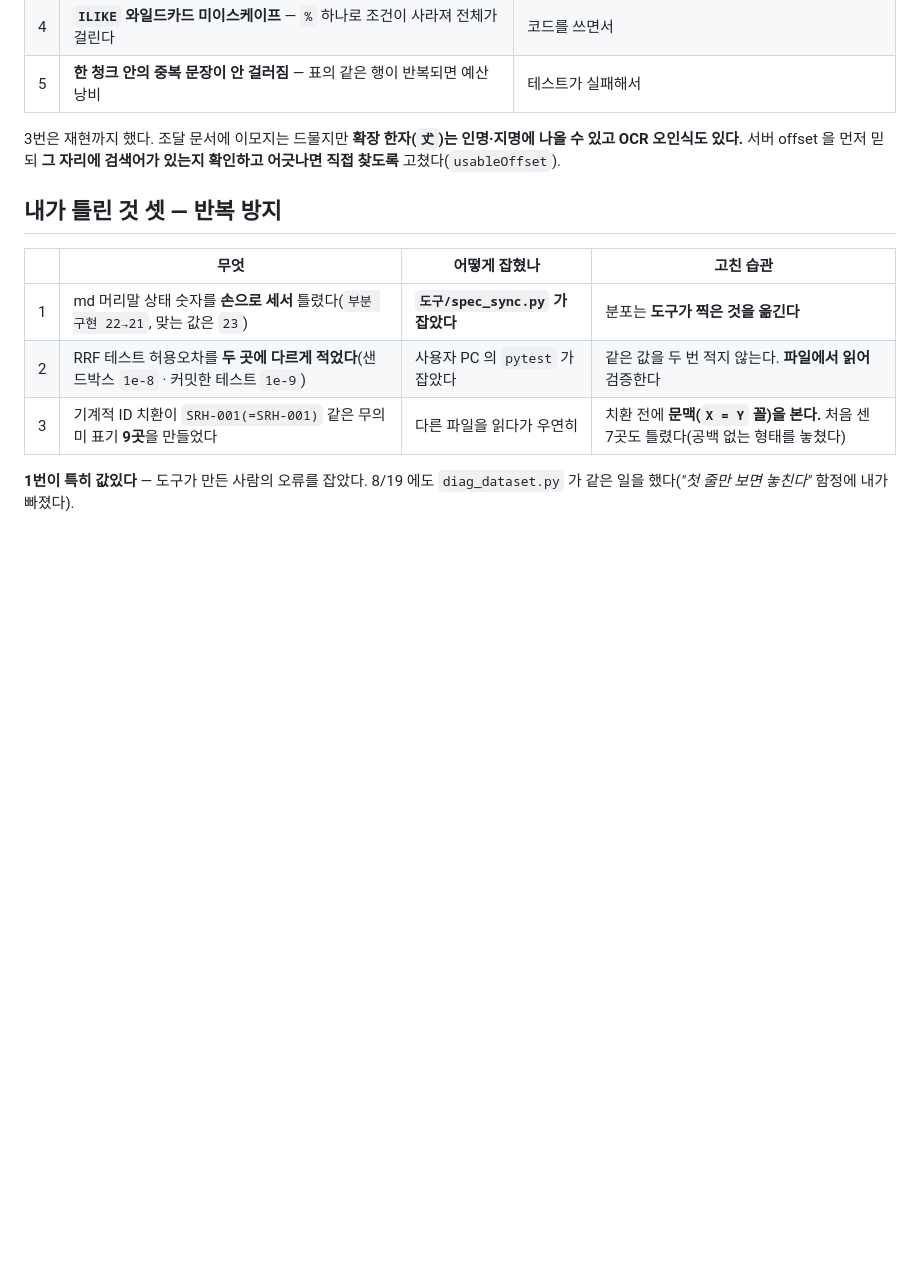
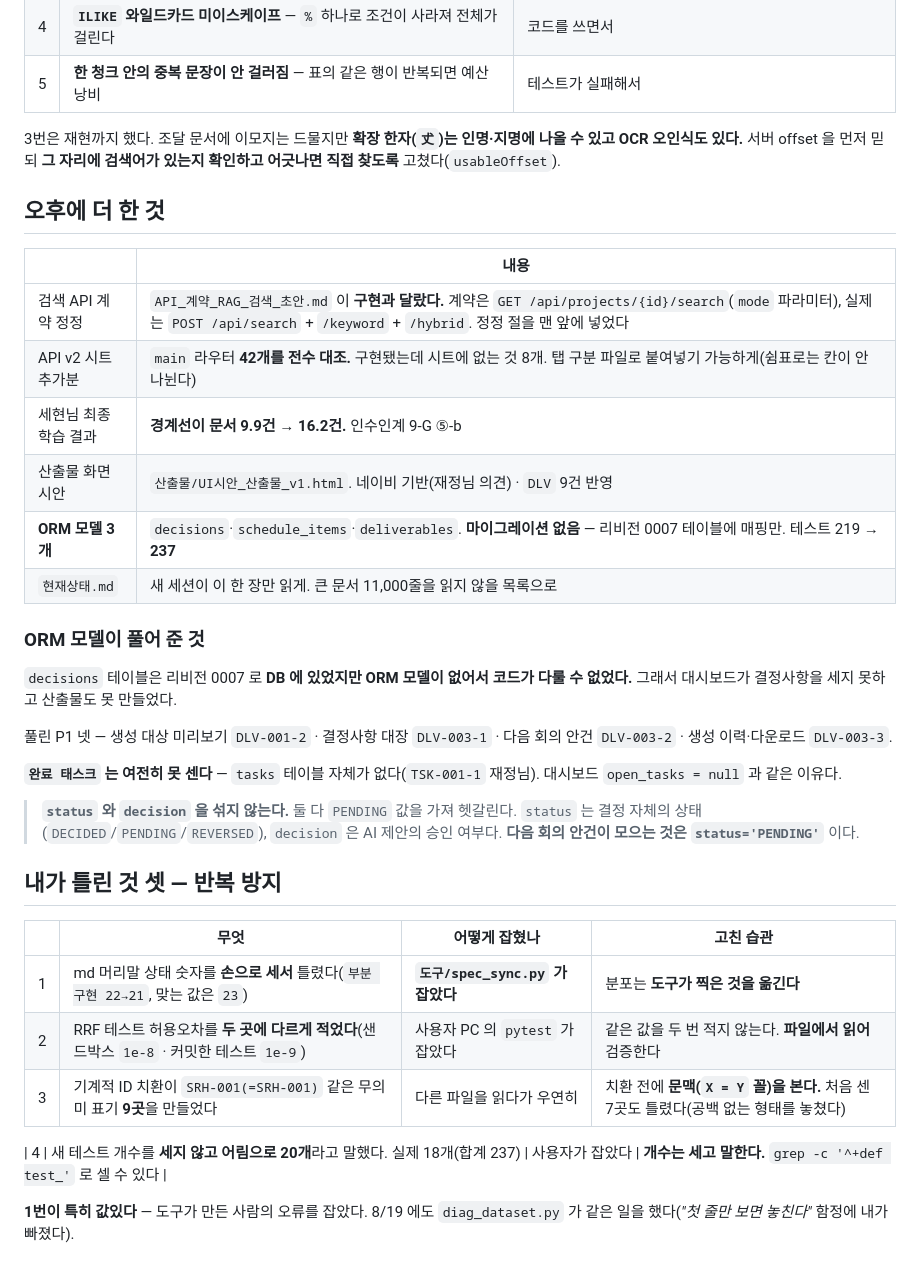
Before and after one commit to bobohyeon/deliver, a Markdown page: 관리/작업일지_0820.md, the part around the change. Rendered like a GitHub page; blank space fills up the shorter version.

```diff
--- a/관리/작업일지_0820.md
+++ b/관리/작업일지_0820.md
@@ -67,6 +67,32 @@ PostgreSQL 에 한국어 전문검색 설정이 없다. `simple` 설정은 공
 나올 수 있고 OCR 오인식도 있다.** 서버 offset 을 먼저 믿되 **그 자리에 검색어가
 있는지 확인하고 어긋나면 직접 찾도록** 고쳤다(`usableOffset`).
 
+## 오후에 더 한 것
+
+| | 내용 |
+|---|---|
+| 검색 API 계약 정정 | `API_계약_RAG_검색_초안.md` 이 **구현과 달랐다.** 계약은 `GET /api/projects/{id}/search`(`mode` 파라미터), 실제는 `POST /api/search` + `/keyword` + `/hybrid`. 정정 절을 맨 앞에 넣었다 |
+| API v2 시트 추가분 | `main` 라우터 **42개를 전수 대조.** 구현됐는데 시트에 없는 것 8개. 탭 구분 파일로 붙여넣기 가능하게(쉼표로는 칸이 안 나뉜다) |
+| 세현님 최종 학습 결과 | **경계선이 문서 9.9건 → 16.2건.** 인수인계 9-G ⑤-b |
+| 산출물 화면 시안 | `산출물/UI시안_산출물_v1.html`. 네이비 기반(재정님 의견) · `DLV` 9건 반영 |
+| **ORM 모델 3개** | `decisions`·`schedule_items`·`deliverables`. **마이그레이션 없음** — 리비전 0007 테이블에 매핑만. 테스트 219 → **237** |
+| `현재상태.md` | 새 세션이 이 한 장만 읽게. 큰 문서 11,000줄을 읽지 않을 목록으로 |
+
+### ORM 모델이 풀어 준 것
+
+`decisions` 테이블은 리비전 0007 로 **DB 에 있었지만 ORM 모델이 없어서 코드가 다룰 수
+없었다.** 그래서 대시보드가 결정사항을 세지 못하고 산출물도 못 만들었다.
+
+풀린 P1 넷 — 생성 대상 미리보기 `DLV-001-2` · 결정사항 대장 `DLV-003-1` ·
+다음 회의 안건 `DLV-003-2` · 생성 이력·다운로드 `DLV-003-3`.
+
+**`완료 태스크` 는 여전히 못 센다** — `tasks` 테이블 자체가 없다(`TSK-001-1` 재정님).
+대시보드 `open_tasks = null` 과 같은 이유다.
+
+> **`status` 와 `decision` 을 섞지 않는다.** 둘 다 `PENDING` 값을 가져 헷갈린다.
+> `status` 는 결정 자체의 상태(`DECIDED`/`PENDING`/`REVERSED`), `decision` 은 AI
+> 제안의 승인 여부다. **다음 회의 안건이 모으는 것은 `status='PENDING'`** 이다.
+
 ## 내가 틀린 것 셋 — 반복 방지
 
 | | 무엇 | 어떻게 잡혔나 | 고친 습관 |
@@ -74,6 +100,8 @@ PostgreSQL 에 한국어 전문검색 설정이 없다. `simple` 설정은 공
 | 1 | md 머리말 상태 숫자를 **손으로 세서** 틀렸다(`부분 구현 22→21`, 맞는 값은 `23`) | **`도구/spec_sync.py` 가 잡았다** | 분포는 **도구가 찍은 것을 옮긴다** |
 | 2 | RRF 테스트 허용오차를 **두 곳에 다르게 적었다**(샌드박스 `1e-8` · 커밋한 테스트 `1e-9`) | 사용자 PC 의 `pytest` 가 잡았다 | 같은 값을 두 번 적지 않는다. **파일에서 읽어** 검증한다 |
 | 3 | 기계적 ID 치환이 `SRH-001(=SRH-001)` 같은 무의미 표기 **9곳**을 만들었다 | 다른 파일을 읽다가 우연히 | 치환 전에 **문맥(`X = Y` 꼴)을 본다.** 처음 센 7곳도 틀렸다(공백 없는 형태를 놓쳤다) |
+
+| 4 | 새 테스트 개수를 **세지 않고 어림으로 20개**라고 말했다. 실제 18개(합계 237) | 사용자가 잡았다 | **개수는 세고 말한다.** `grep -c '^+def test_'` 로 셀 수 있다 |
 
 **1번이 특히 값있다** — 도구가 만든 사람의 오류를 잡았다. 8/19 에도
 `diag_dataset.py` 가 같은 일을 했다(*"첫 줄만 보면 놓친다"* 함정에 내가 빠졌다).
```
Also changed, not shown: .kiro/steering/00-프로젝트-지도.md (+5 -0 lines), 관리/현재상태.md (+10 -0 lines).
